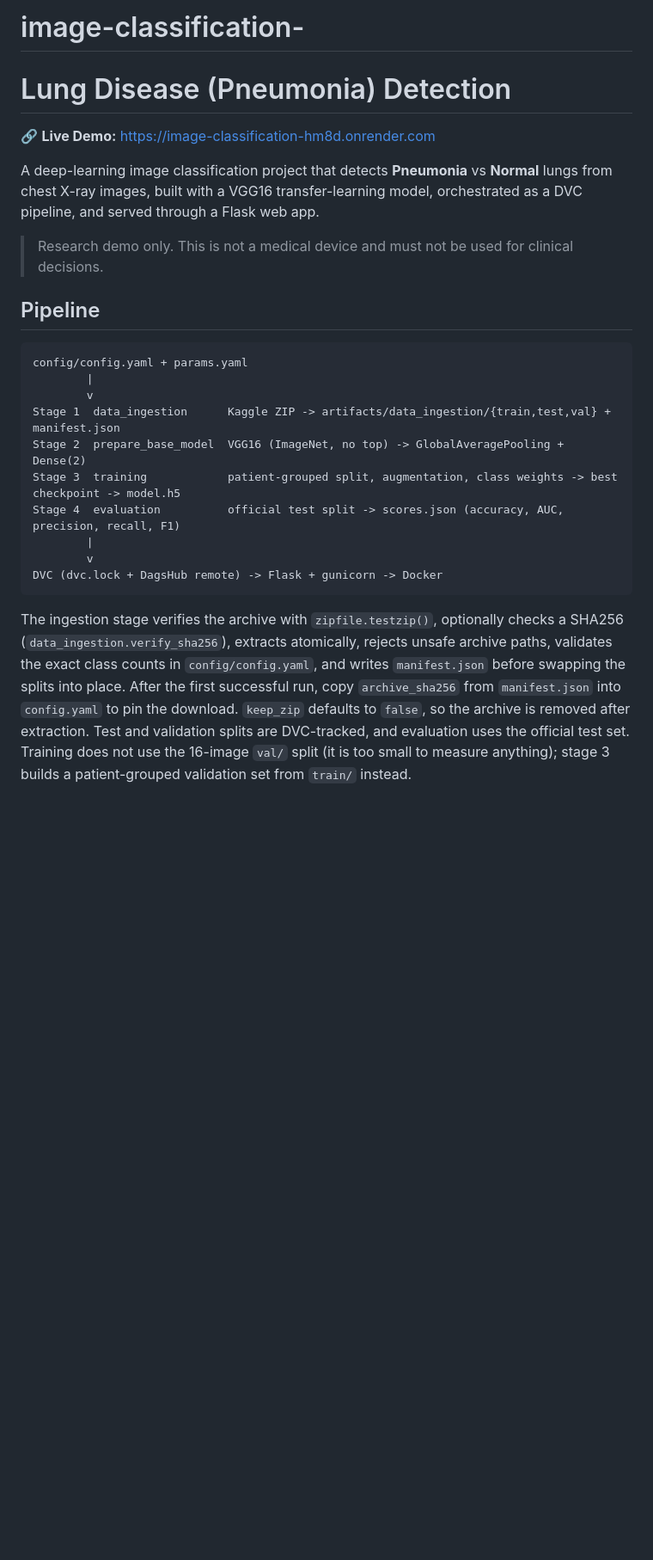
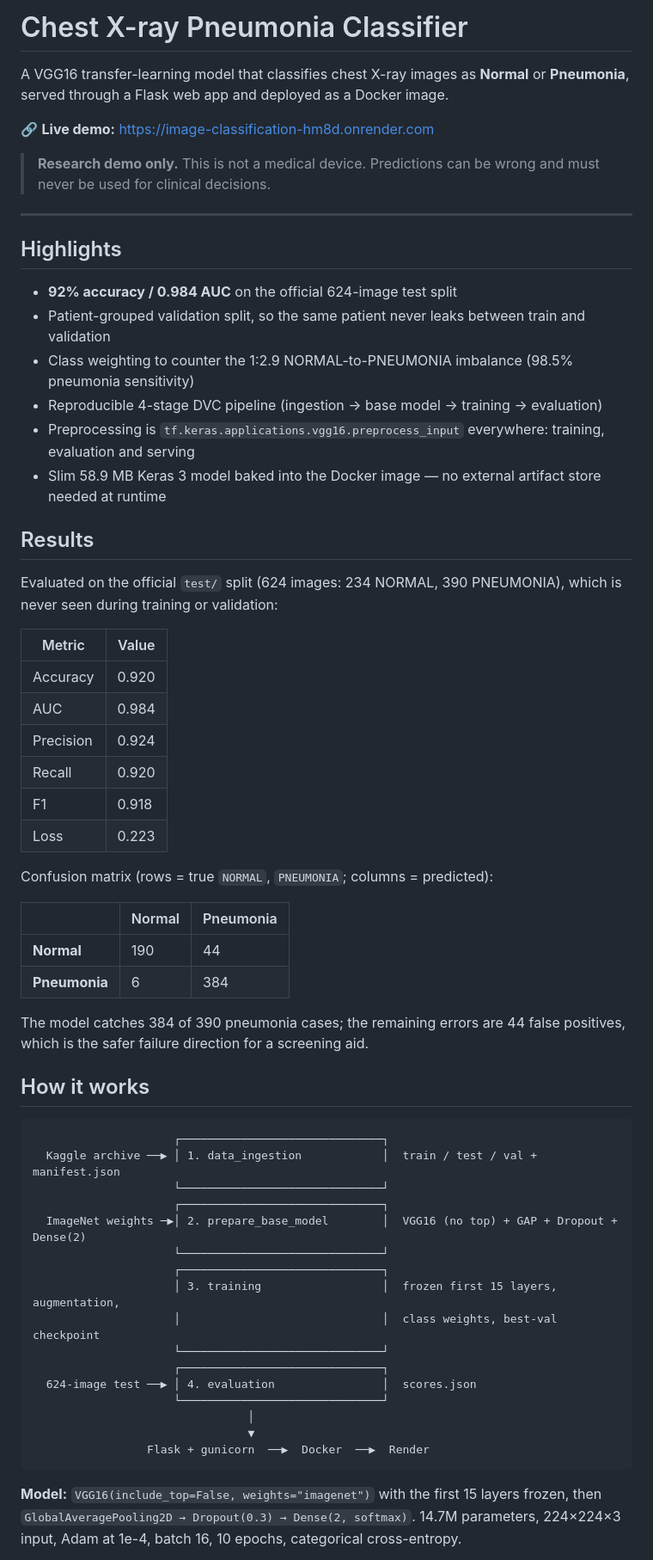
Before and after one commit to TahaSalmani/image-classification-, a Markdown page: README.md, the part around one of its changes. Shown at 86% size. Rendered like a GitHub page; blank space fills up the shorter version.

````diff
--- a/README.md
+++ b/README.md
@@ -1,34 +1,64 @@
-# image-classification-
+# Chest X-ray Pneumonia Classifier
 
-# Lung Disease (Pneumonia) Detection
+A VGG16 transfer-learning model that classifies chest X-ray images as **Normal** or **Pneumonia**, served through a Flask web app and deployed as a Docker image.
 
-🔗 **Live Demo:** https://image-classification-hm8d.onrender.com
+🔗 **Live demo:** https://image-classification-hm8d.onrender.com
 
-A deep-learning image classification project that detects **Pneumonia** vs **Normal** lungs from chest X-ray images, built with a VGG16 transfer-learning model, orchestrated as a DVC pipeline, and served through a Flask web app.
+> **Research demo only.** This is not a medical device. Predictions can be wrong and must never be used for clinical decisions.
 
-> Research demo only. This is not a medical device and must not be used for clinical decisions.
+---
 
-## Pipeline
+## Highlights
+
+- **92% accuracy / 0.984 AUC** on the official 624-image test split
+- Patient-grouped validation split, so the same patient never leaks between train and validation
+- Class weighting to counter the 1:2.9 NORMAL-to-PNEUMONIA imbalance (98.5% pneumonia sensitivity)
+- Reproducible 4-stage DVC pipeline (ingestion → base model → training → evaluation)
+- Preprocessing is `tf.keras.applications.vgg16.preprocess_input` everywhere: training, evaluation and serving
+- Slim 58.9 MB Keras 3 model baked into the Docker image — no external artifact store needed at runtime
+
+## Results
+
+Evaluated on the official `test/` split (624 images: 234 NORMAL, 390 PNEUMONIA), which is never seen during training or validation:
+
+| Metric | Value |
+|---|---|
+| Accuracy | 0.920 |
+| AUC | 0.984 |
+| Precision | 0.924 |
+| Recall | 0.920 |
+| F1 | 0.918 |
+| Loss | 0.223 |
+
+Confusion matrix (rows = true `NORMAL`, `PNEUMONIA`; columns = predicted):
+
+|  | Normal | Pneumonia |
+|---|---|---|
+| **Normal** | 190 | 44 |
+| **Pneumonia** | 6 | 384 |
+
+The model catches 384 of 390 pneumonia cases; the remaining errors are 44 false positives, which is the safer failure direction for a screening aid.
+
+## How it works
 
 ```
-config/config.yaml + params.yaml
-        |
-        v
-Stage 1  data_ingestion      Kaggle ZIP -> artifacts/data_ingestion/{train,test,val} + manifest.json
-Stage 2  prepare_base_model  VGG16 (ImageNet, no top) -> GlobalAveragePooling + Dense(2)
-Stage 3  training            patient-grouped split, augmentation, class weights -> best checkpoint -> model.h5
-Stage 4  evaluation          official test split -> scores.json (accuracy, AUC, precision, recall, F1)
-        |
-        v
-DVC (dvc.lock + DagsHub remote) -> Flask + gunicorn -> Docker
+                     ┌──────────────────────────────┐
+  Kaggle archive ──▶ │ 1. data_ingestion            │  train / test / val + manifest.json
+                     └──────────────────────────────┘
+                     ┌──────────────────────────────┐
+  ImageNet weights ─▶│ 2. prepare_base_model        │  VGG16 (no top) + GAP + Dropout + Dense(2)
+                     └──────────────────────────────┘
+                     ┌──────────────────────────────┐
+                     │ 3. training                  │  frozen first 15 layers, augmentation,
+                     │                              │  class weights, best-val checkpoint
+                     └──────────────────────────────┘
+                     ┌──────────────────────────────┐
+  624-image test ──▶ │ 4. evaluation                │  scores.json
+                     └──────────────────────────────┘
+                                │
+                                ▼
+                 Flask + gunicorn  ──▶  Docker  ──▶  Render
 ```
 
-The ingestion stage verifies the archive with `zipfile.testzip()`, optionally checks a SHA256
-(`data_ingestion.verify_sha256`), extracts atomically, rejects unsafe archive paths, validates the
-exact class counts in `config/config.yaml`, and writes `manifest.json` before swapping the splits
-into place. After the first successful run, copy `archive_sha256` from `manifest.json` into
-`config.yaml` to pin the download. `keep_zip` defaults to `false`, so the archive is removed after
-extraction. Test and validation splits are DVC-tracked, and evaluation uses the official test set.
-Training does not use the 16-image `val/` split (it is too small to measure anything); stage 3
-builds a patient-grouped validation set from `train/` instead.
+**Model:** `VGG16(include_top=False, weights="imagenet")` with the first 15 layers frozen, then `GlobalAveragePooling2D → Dropout(0.3) → Dense(2, softmax)`. 14.7M parameters, 224×224×3 input, Adam at 1e-4, batch 16, 10 epochs, categorical cross-entropy.
 
````
Also changed, not shown: other parts of README.md (+112 -73 lines).
